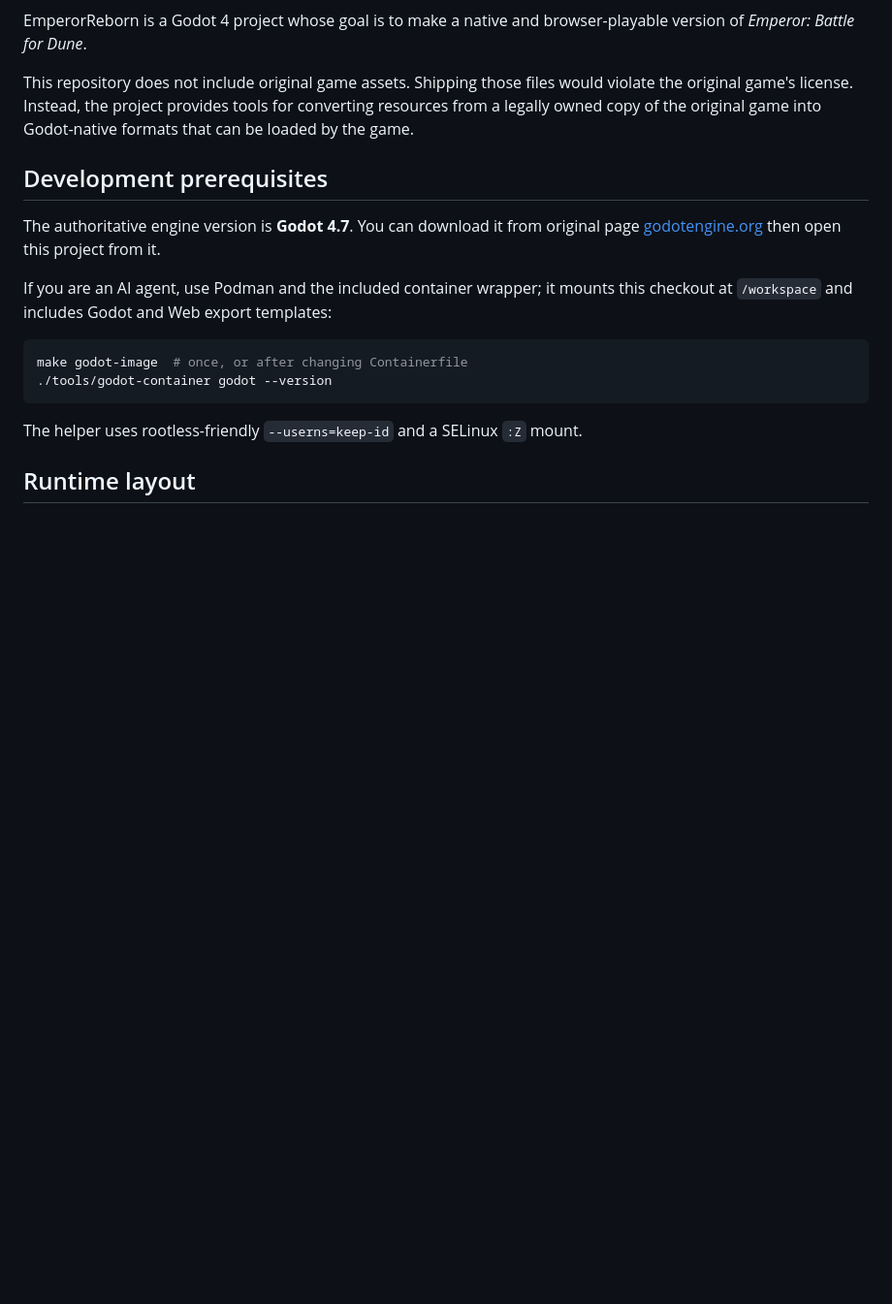
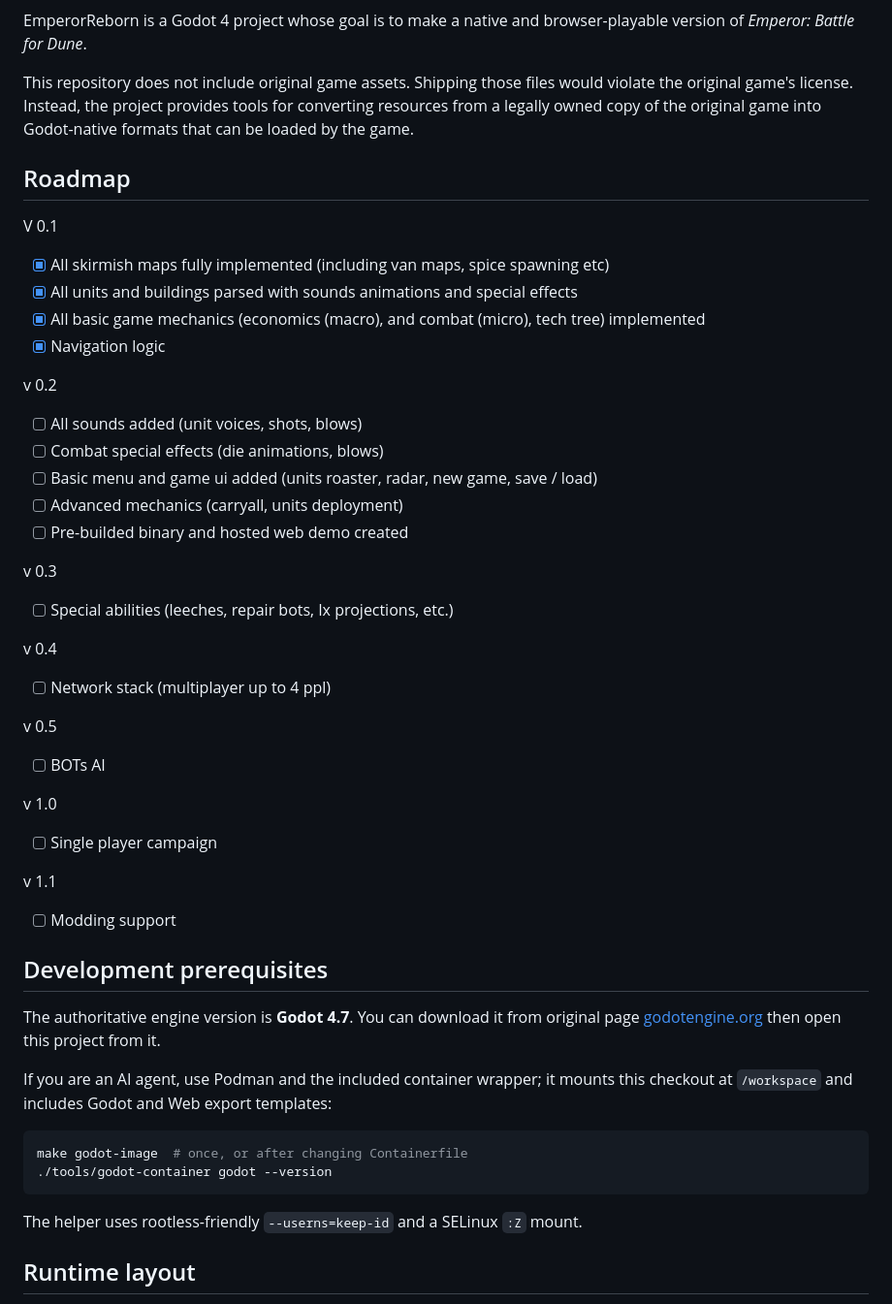
Before and after one commit to Akiyamka/EmperorReborn, a Markdown page: README.md, the part around the change. Shown at 97% size. Drawn GitHub-style; blank space fills up the shorter version.

Commit message:
Add roadmap for project development milestones
Added a roadmap section outlining future development milestones and features.

```diff
--- a/README.md
+++ b/README.md
@@ -12,6 +12,35 @@ This repository does not include original game assets. Shipping those files
 would violate the original game's license. Instead, the project provides tools
 for converting resources from a legally owned copy of the original game into
 Godot-native formats that can be loaded by the game.
+
+## Roadmap
+V 0.1
+- [x] All skirmish maps fully implemented (including van maps, spice spawning etc)
+- [x] All units and buildings parsed with sounds animations and special effects
+- [x] All basic game mechanics (economics (macro), and combat (micro), tech tree) implemented
+- [x] Navigation logic
+
+v 0.2
+- [ ] All sounds added (unit voices, shots, blows)
+- [ ] Combat special effects (die animations, blows)
+- [ ] Basic menu and game ui added (units roaster, radar, new game, save / load)
+- [ ] Advanced mechanics (carryall, units deployment)
+- [ ] Pre-builded binary and hosted web demo created
+
+v 0.3
+- [ ] Special abilities (leeches, repair bots, Ix projections, etc.)
+
+v 0.4
+- [ ] Network stack (multiplayer up to 4 ppl)
+
+v 0.5
+- [ ] BOTs AI
+
+v 1.0
+- [ ] Single player campaign
+
+v 1.1
+- [ ] Modding support
 
 ## Development prerequisites
 
```
